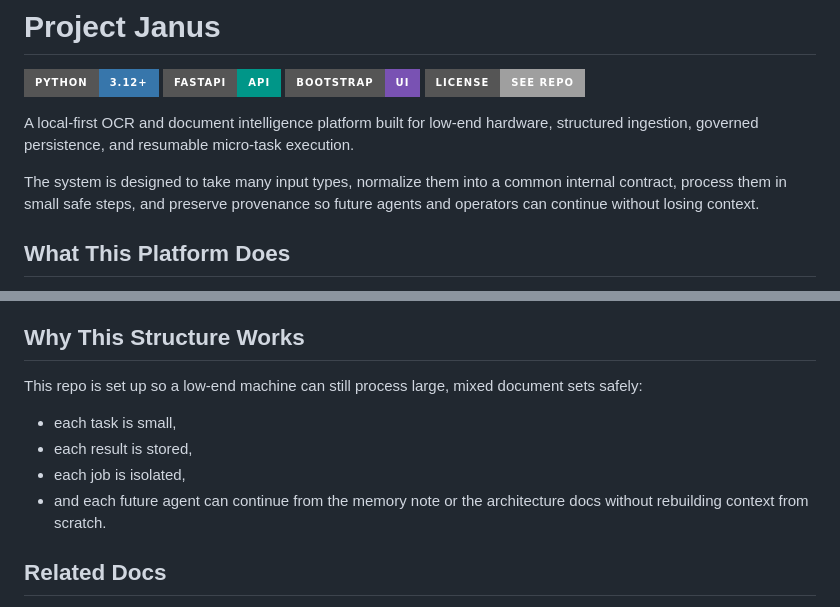
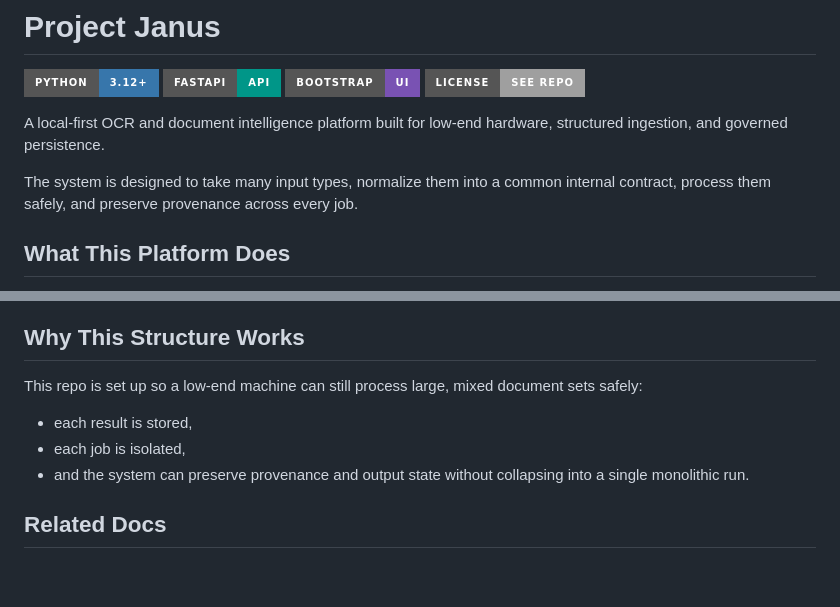
Before and after one commit to Ghost24into7/project-janus, a Markdown page: README.md, 2 parts joined by grey strips. GitHub-like rendering; badges without logos; blank space fills up the shorter version.

Commit message:
docs: refine README system framing

```diff
--- a/README.md
+++ b/README.md
@@ -5,9 +5,9 @@
 ![Bootstrap](https://img.shields.io/badge/Bootstrap-UI-7952B3?style=for-the-badge&logo=bootstrap&logoColor=white)
 ![License](https://img.shields.io/badge/License-See%20Repo-lightgrey?style=for-the-badge)
 
-A local-first OCR and document intelligence platform built for low-end hardware, structured ingestion, governed persistence, and resumable micro-task execution.
+A local-first OCR and document intelligence platform built for low-end hardware, structured ingestion, and governed persistence.
 
-The system is designed to take many input types, normalize them into a common internal contract, process them in small safe steps, and preserve provenance so future agents and operators can continue without losing context.
+The system is designed to take many input types, normalize them into a common internal contract, process them safely, and preserve provenance across every job.
 
 ## What This Platform Does
 
@@ -213,10 +213,9 @@ The next architecture steps should be:
 ## Why This Structure Works
 
 This repo is set up so a low-end machine can still process large, mixed document sets safely:
-- each task is small,
 - each result is stored,
 - each job is isolated,
-- and each future agent can continue from the memory note or the architecture docs without rebuilding context from scratch.
+- and the system can preserve provenance and output state without collapsing into a single monolithic run.
 
 ## Related Docs
 
```
